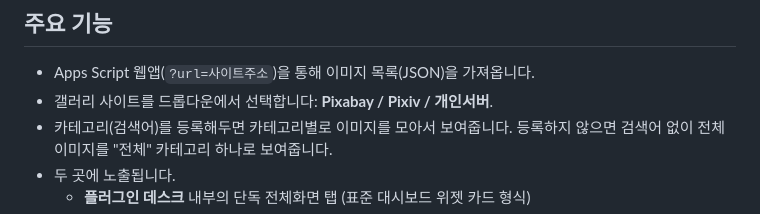
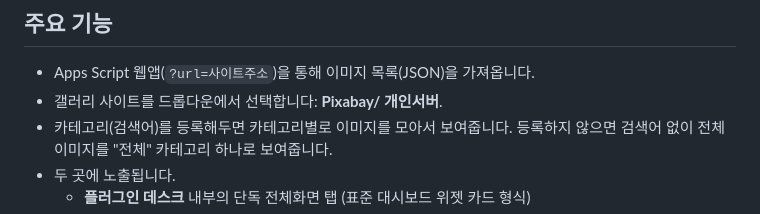
Before and after one commit to yume-script/random_gallery, a Markdown page: README.md, the part around the change. Drawn GitHub-style.

```diff
--- a/README.md
+++ b/README.md
@@ -11,7 +11,7 @@ Google Apps Script 웹앱을 프록시로 사용해 Pixabay, Pixiv, 또는 직
 ## 주요 기능
 
 - Apps Script 웹앱(`?url=사이트주소`)을 통해 이미지 목록(JSON)을 가져옵니다.
-- 갤러리 사이트를 드롭다운에서 선택합니다: **Pixabay / Pixiv / 개인서버**.
+- 갤러리 사이트를 드롭다운에서 선택합니다: **Pixabay/ 개인서버**.
 - 카테고리(검색어)를 등록해두면 카테고리별로 이미지를 모아서 보여줍니다.
   등록하지 않으면 검색어 없이 전체 이미지를 "전체" 카테고리 하나로 보여줍니다.
 - 두 곳에 노출됩니다.
```
